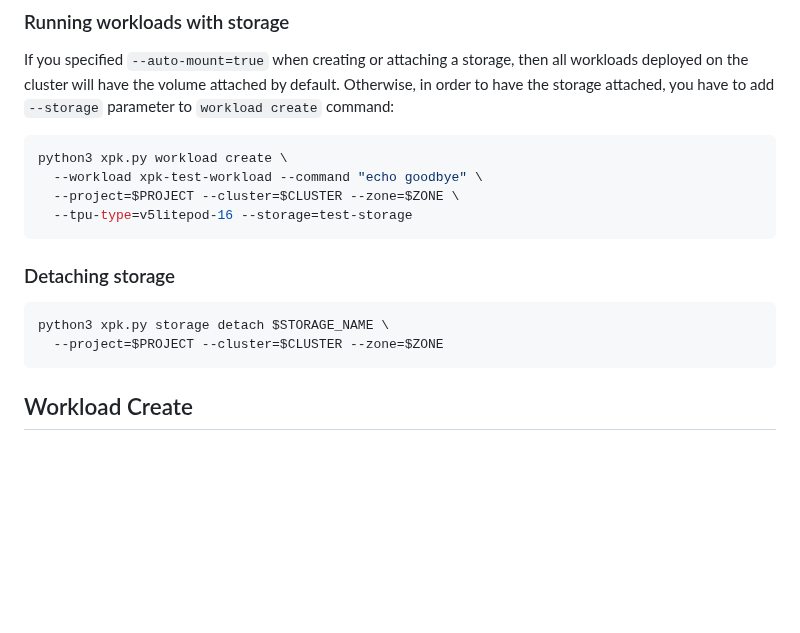
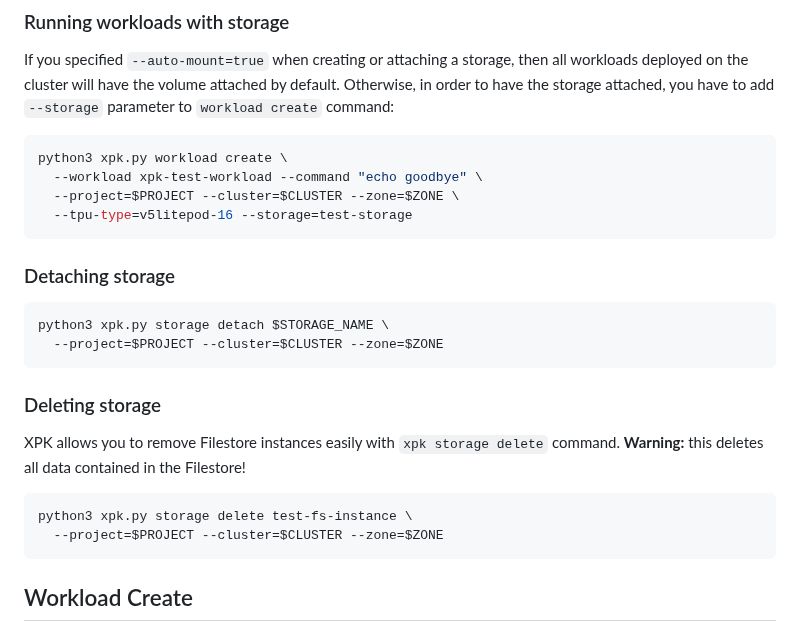
Before and after one commit to AI-Hypercomputer/xpk, a Markdown page: README.md, the part around the change. GitHub-like rendering; blank space fills up the shorter version.

Commit message:
xpk storage delete docs

````diff
--- a/README.md
+++ b/README.md
@@ -520,10 +520,20 @@ python3 xpk.py workload create \
   --project=$PROJECT --cluster=$CLUSTER --zone=$ZONE \
   --tpu-type=v5litepod-16 --storage=test-storage
 ```
+
 ### Detaching storage
 
 ```shell
 python3 xpk.py storage detach $STORAGE_NAME \
+  --project=$PROJECT --cluster=$CLUSTER --zone=$ZONE
+```
+
+### Deleting storage
+
+XPK allows you to remove Filestore instances easily with `xpk storage delete` command. **Warning:** this deletes all data contained in the Filestore!
+
+```shell
+python3 xpk.py storage delete test-fs-instance \
   --project=$PROJECT --cluster=$CLUSTER --zone=$ZONE
 ```
 
````
